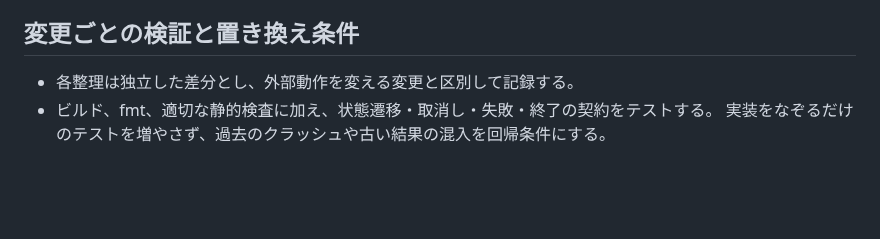
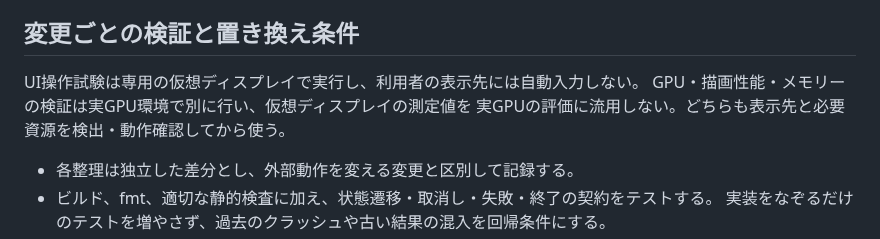
Before and after one commit to ouvill/NagameTV, a Markdown page: docs/main-replacement.md, the part around the change. Rendered like a GitHub page; blank space fills up the shorter version.

```diff
--- a/docs/main-replacement.md
+++ b/docs/main-replacement.md
@@ -75,6 +75,10 @@ mainには既にQt非依存のviewer-coreもあるため、その契約・テス
 
 ## 変更ごとの検証と置き換え条件
 
+UI操作試験は専用の仮想ディスプレイで実行し、利用者の表示先には自動入力しない。
+GPU・描画性能・メモリーの検証は実GPU環境で別に行い、仮想ディスプレイの測定値を
+実GPUの評価に流用しない。どちらも表示先と必要資源を検出・動作確認してから使う。
+
 - 各整理は独立した差分とし、外部動作を変える変更と区別して記録する。
 - ビルド、fmt、適切な静的検査に加え、状態遷移・取消し・失敗・終了の契約をテストする。
   実装をなぞるだけのテストを増やさず、過去のクラッシュや古い結果の混入を回帰条件にする。
```
Also changed, not shown: docs/resource-diagnostics-migration.md (+41 -0 lines).
